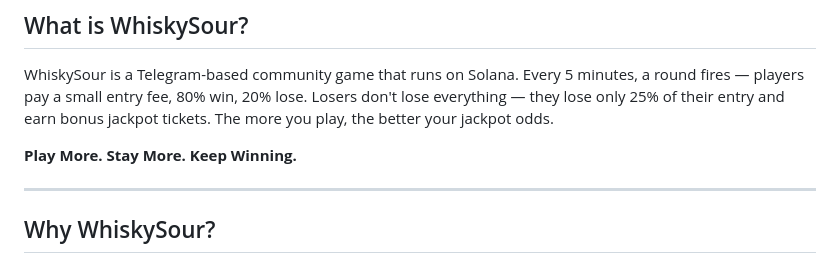
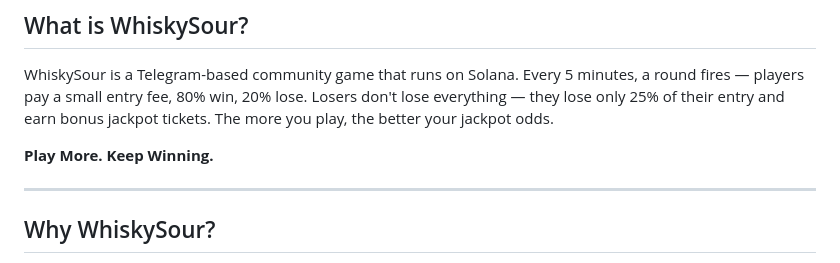
Before and after one commit to BrianGunner/Road_to_SolanaSpace_via_RustLand, a Markdown page: README.md, the part around the change. Rendered like a GitHub page.

Commit message:
Update slogan in README for clarity

```diff
--- a/README.md
+++ b/README.md
@@ -12,7 +12,7 @@
 
 WhiskySour is a Telegram-based community game that runs on Solana. Every 5 minutes, a round fires — players pay a small entry fee, 80% win, 20% lose. Losers don't lose everything — they lose only 25% of their entry and earn bonus jackpot tickets. The more you play, the better your jackpot odds.
 
-**Play More. Stay More. Keep Winning.**
+**Play More. Keep Winning.**
 
 ---
 
```
